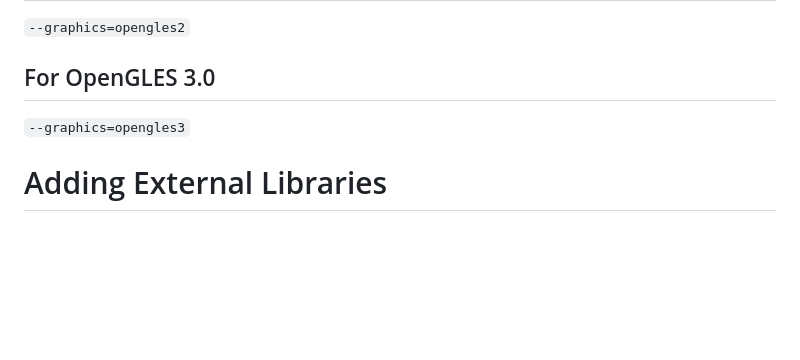
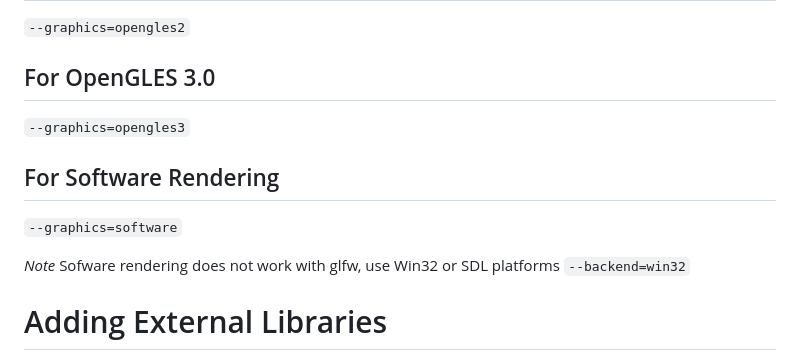
Before and after one commit to buddy326/PingPong, a Markdown page: README.md, the part around the change. GitHub-like rendering; blank space fills up the shorter version.

Commit message:
add info about software render target

```diff
--- a/README.md
+++ b/README.md
@@ -121,6 +121,13 @@ If you need to build for a different OpenGL version than the default (OpenGL 3.3
 ## For OpenGLES 3.0
 `--graphics=opengles3`
 
+## For Software Rendering
+`--graphics=software`
+
+*Note*
+Sofware rendering does not work with glfw, use Win32 or SDL platforms
+`--backend=win32`
+
 # Adding External Libraries
 
 Quickstart is intentionally minimal — it only includes what is required to compile and run a basic raylib project.
```
